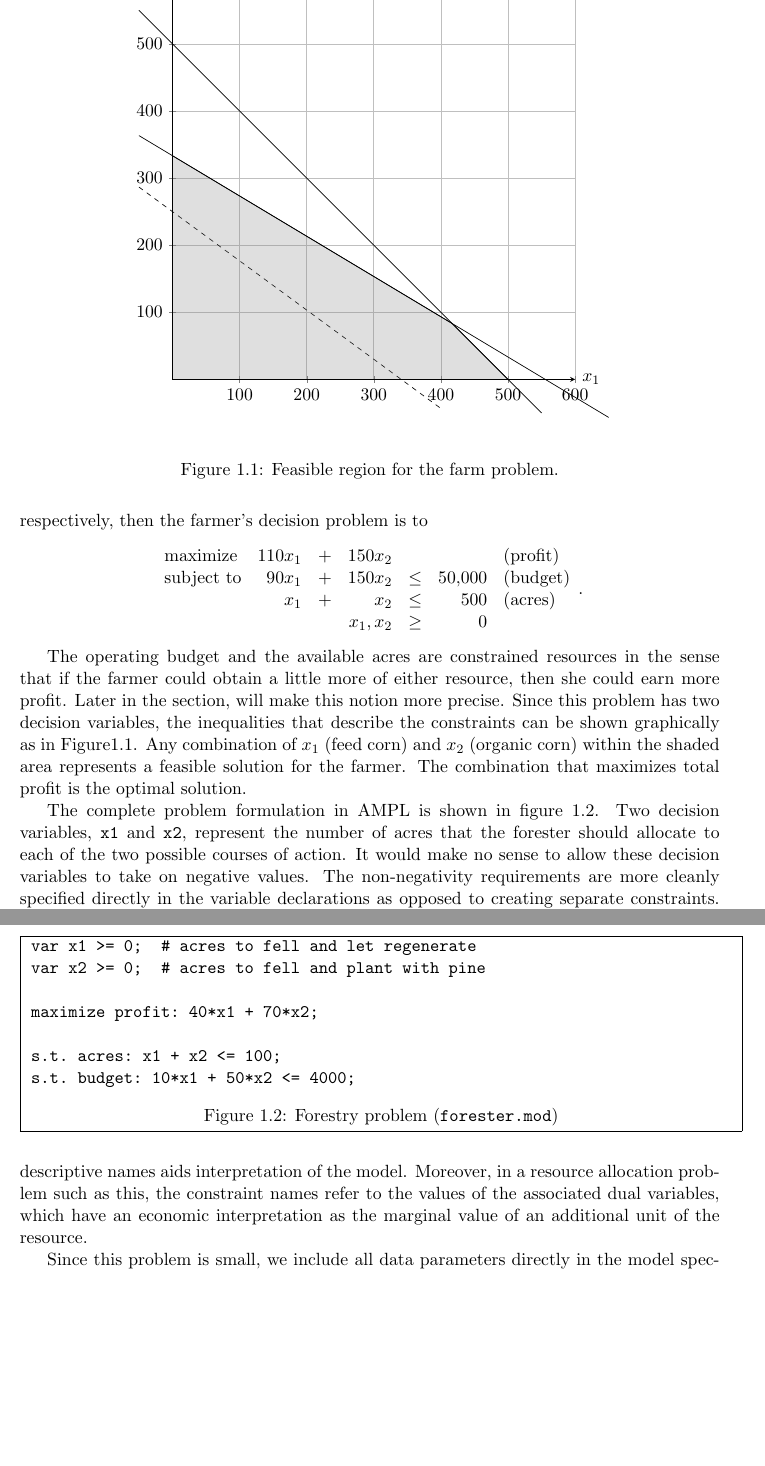
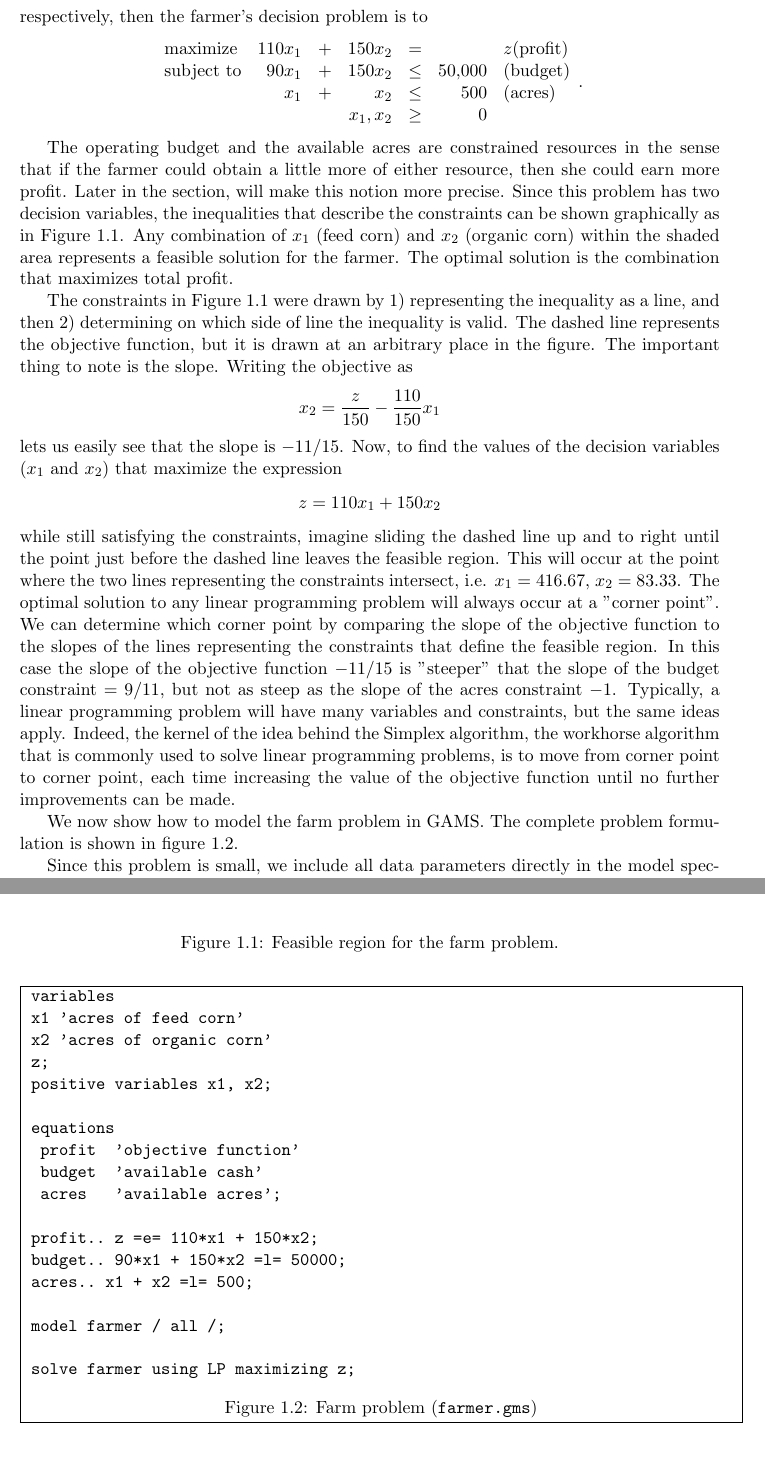
Before and after one commit to bx549/IPPM, a LaTeX thesis (main.tex, which reads prescriptive-modeling.tex): two parts of pages 5 and 6 of 43, joined at a grey line, cut at the place of the change, the shorter picture padded with empty space. Compiled offline with pdfLaTeX.

Commit message:
Updates from Overleaf

```diff
--- a/prescriptive-modeling.tex
+++ b/prescriptive-modeling.tex
@@ -52,7 +52,7 @@ number of acres to allocate to feed corn and organic corn, respectively,
 then the farmer's decision problem is to
 \[
 \begin{array}{lrrrrrl}
-\textrm{maximize}   & 110x_1 & + & 150x_2 &  &  &  \textrm{(profit)} \\
+\textrm{maximize}   & 110x_1 & + & 150x_2 & = &  & z \textrm{(profit)} \\
 \textrm{subject to} & 90x_1 & + & 150x_2 & \leq & \num{50000} & \textrm{(budget)} \\
                     & x_1 & + & x_2   & \leq & 500  & \textrm{(acres)} \\
 \multicolumn{4}{r}{x_1,x_2}& \geq & 0 &
@@ -64,10 +64,40 @@ the sense that if the farmer could obtain a little more of either resource,
 then she could earn more profit. Later in the section, will make this
 notion more precise. Since this problem has two decision variables, the
 inequalities that describe the constraints can be shown graphically
-as in Figure\ref{fig:feasibleregion}. Any combination of $x_1$ (feed corn)
+as in Figure~\ref{fig:feasibleregion}. Any combination of $x_1$ (feed corn)
 and $x_2$ (organic corn) within the shaded area represents a feasible
-solution for the farmer. The combination that maximizes total profit
-is the optimal solution.
+solution for the farmer. The optimal solution is the combination that
+maximizes total profit.
+
+The constraints in Figure~\ref{fig:feasibleregion} were drawn by
+\begin{inparaenum}[1)]
+\item representing the inequality as a line, and then
+\item determining on which side of line the inequality is valid.
+\end{inparaenum}
+The dashed line represents the objective function, but it is drawn at an
+arbitrary place in the figure. The important thing to note is the
+slope. Writing the objective as
+\[ x_2 = \frac{z}{150} - \frac{110}{150}x_1 \]
+lets us easily see that the slope is $-11/15$. Now, to find the
+values of the decision variables ($x_1$ and $x_2$) that maximize
+the expression
+\[ z = 110x_1 + 150x_2 \]
+while still satisfying the constraints, imagine sliding the dashed line
+up and to right until the point just before the dashed line leaves the
+feasible region. This will occur at the point where the two
+lines representing the constraints intersect, i.e. $x_1 = 416.67$, $x_2 = 83.33$.
+The optimal solution to any linear programming problem will always
+occur at a "corner point". We can determine which corner point by comparing
+the slope of the objective function to the slopes of the lines representing the
+constraints that define the feasible region. In this case the slope of the objective
+function $-11/15$ is "steeper" that the slope of the budget constraint $=9/11$, but
+not as steep as the slope of the acres constraint $-1$. Typically, a
+linear programming problem will have many variables and constraints, but the same
+ideas apply. Indeed, the kernel of the idea behind the Simplex algorithm,
+the workhorse algorithm that is commonly used to solve linear programming problems,
+is to move from corner
+point to corner point, each time increasing the value of the objective
+function until no further improvements can be made.
 
 \begin{figure}
 \begin{center}
@@ -99,33 +129,37 @@ is the optimal solution.
 \label{fig:feasibleregion}
 \end{figure}
 
+We now show how to model the farm problem in GAMS.
+The complete problem formulation is shown in
+figure~\ref{fig:farmer}.
 
-The complete problem formulation in AMPL is shown in
-figure~\ref{forest}.  Two decision variables, \texttt{x1} and
-\texttt{x2}, represent the number of acres that the forester should
-allocate to each of the two possible courses of action.  It would make
-no sense to allow these decision variables to take on negative
-values. The non-negativity requirements are more cleanly specified
-directly in the variable declarations as opposed to creating separate
-constraints. A graphical depiction of the feasible solution space is
-shown in figure~\ref{feasibleregion}.
+\begin{SaveVerbatim}{vrbfarmer}
+variables
+x1 'acres of feed corn'
+x2 'acres of organic corn'
+z;
+positive variables x1, x2;
 
-\begin{SaveVerbatim}{vrbforest}
-var x1 >= 0;  # acres to fell and let regenerate
-var x2 >= 0;  # acres to fell and plant with pine
+equations
+ profit  'objective function'
+ budget  'available cash'
+ acres   'available acres';
 
-maximize profit: 40*x1 + 70*x2;
+profit.. z =e= 110*x1 + 150*x2;
+budget.. 90*x1 + 150*x2 =l= 50000;
+acres.. x1 + x2 =l= 500;
 
-s.t. acres: x1 + x2 <= 100;
-s.t. budget: 10*x1 + 50*x2 <= 4000;
+model farmer / all /;
+
+solve farmer using LP maximizing z;
 \end{SaveVerbatim}
 
 \begin{figure}
 \fbox{
 \begin{minipage}{\textwidth}
-\BUseVerbatim{vrbforest}
-\caption{Forestry problem (\texttt{forester.mod})}
-\label{forest}
+\BUseVerbatim{vrbfarmer}
+\caption{Farm problem (\texttt{farmer.gms})}
+\label{fig:farmer}
 \end{minipage}
 }
 \end{figure}
@@ -136,7 +167,3 @@ It's unnecessary to explicitly name constraints in AMPL; however, providing
-short, descriptive names aids interpretation of the model. Moreover, in a resource
-allocation problem such as this, the constraint names refer to the values
-of the associated dual variables, which have an economic interpretation as
-the marginal value of an additional unit of the resource.
 
 Since this problem is small, we include all data parameters directly
 in the model specification. However, it is usually good practice to
```
Also changed, not shown: prescriptive-modeling.tex (3 more changed lines).
